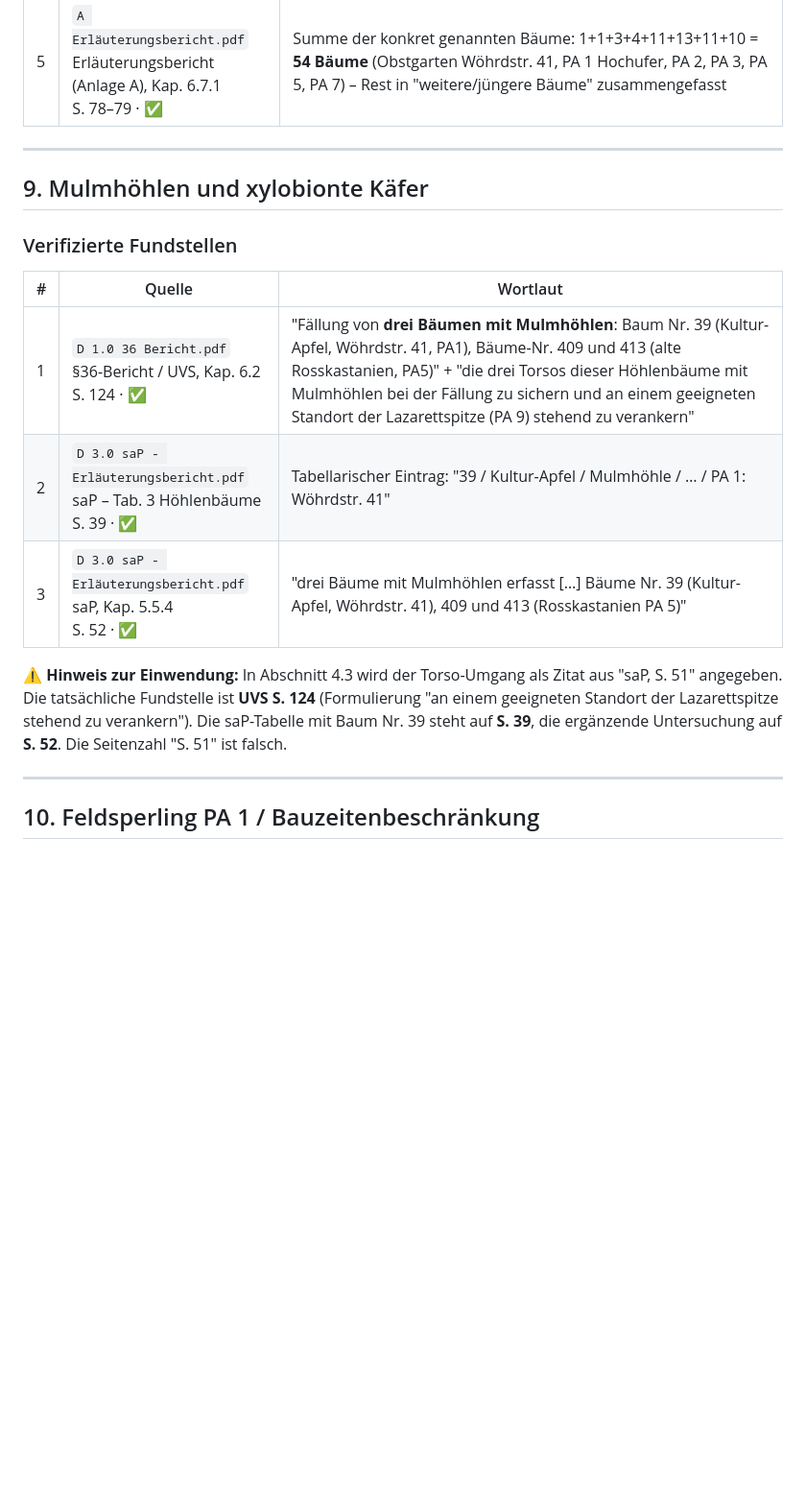
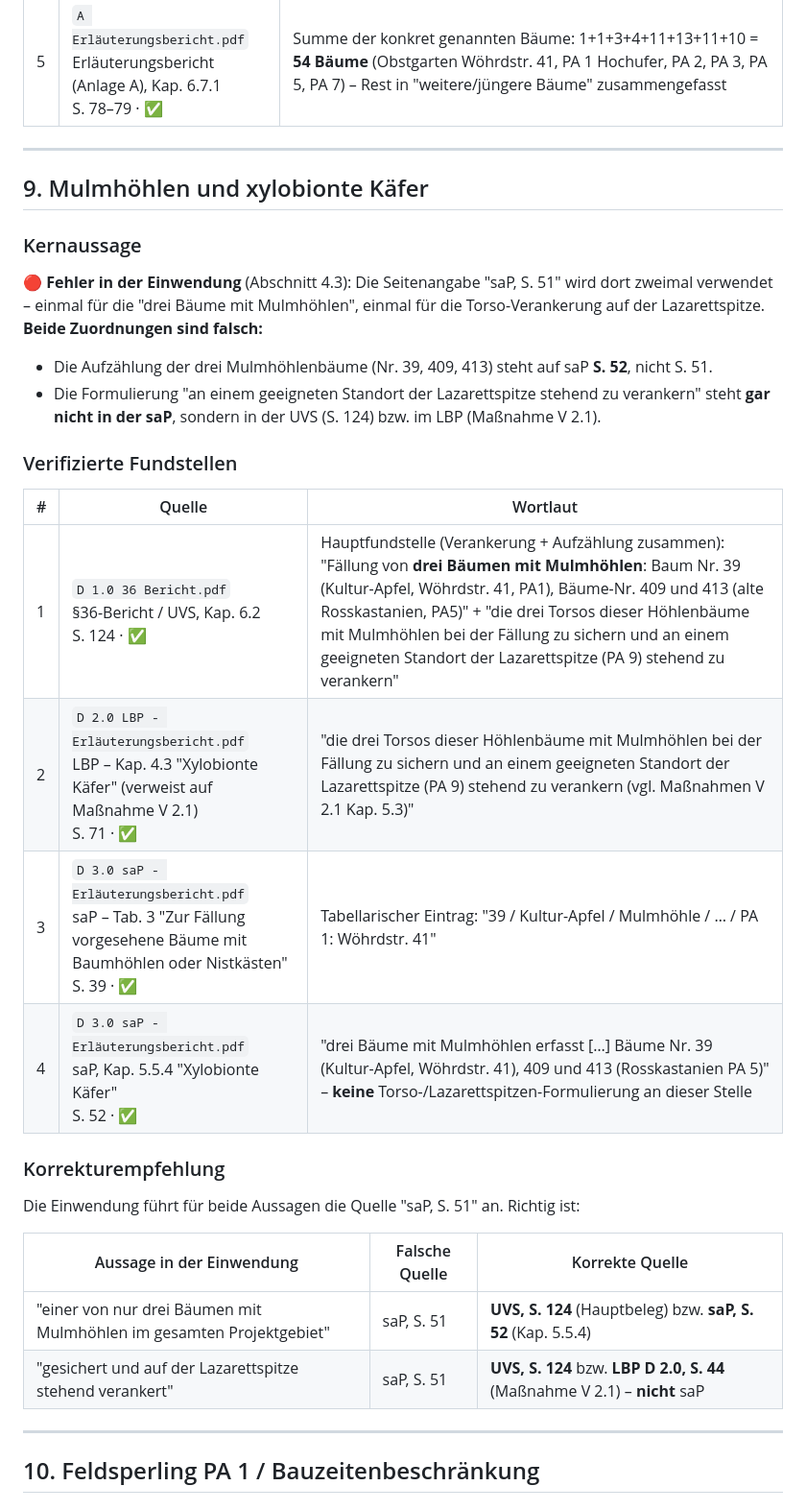
Before and after one commit to Metis77/Hochwasserschutz-Einwendungen, a Markdown page: unser schreiben/Quellenbelege.md, the part around one of its changes. Shown at 96% size. GitHub-like rendering; blank space fills up the shorter version.

Commit message:
Quellenbelege präzisiert: 15-m-Herkunft, Ufermauer-S.18, Mulmhöhlen-Quellen
- Abschnitt 1 (UGA-Tiefe): erklärt, dass die 15 m aus F 2.1 die Mächtigkeit der
  quartären Schicht meinen, nicht die UGA-Tiefe
- Abschnitt 6 (Ufermauer): drei S.-18-Zitate in einer Zeile konsolidiert
- Abschnitt 9 (Mulmhöhlen): beide saP-S.-51-Zuordnungen einzeln korrigiert,
  LBP D 2.0 S. 71 als zweite Torso-Fundstelle ergänzt

```diff
--- a/unser schreiben/Quellenbelege.md
+++ b/unser schreiben/Quellenbelege.md
@@ -198,15 +198,30 @@ Die Summe der Einzelbauzeiten beträgt 19,5 Jahre; die drei längsten Abschnitte
 
 ## 9. Mulmhöhlen und xylobionte Käfer
 
+### Kernaussage
+
+🔴 **Fehler in der Einwendung** (Abschnitt 4.3): Die Seitenangabe "saP, S. 51" wird dort zweimal verwendet – einmal für die "drei Bäume mit Mulmhöhlen", einmal für die Torso-Verankerung auf der Lazarettspitze. **Beide Zuordnungen sind falsch:**
+
+- Die Aufzählung der drei Mulmhöhlenbäume (Nr. 39, 409, 413) steht auf saP **S. 52**, nicht S. 51.
+- Die Formulierung "an einem geeigneten Standort der Lazarettspitze stehend zu verankern" steht **gar nicht in der saP**, sondern in der UVS (S. 124) bzw. im LBP (Maßnahme V 2.1).
+
 ### Verifizierte Fundstellen
 
 | # | Quelle | Wortlaut |
 |---|--------|----------|
-| 1 | `D 1.0 36 Bericht.pdf`<br> §36-Bericht / UVS, Kap. 6.2<br> S. 124 · ✅ | "Fällung von **drei Bäumen mit Mulmhöhlen**: Baum Nr. 39 (Kultur-Apfel, Wöhrdstr. 41, PA1), Bäume-Nr. 409 und 413 (alte Rosskastanien, PA5)" + "die drei Torsos dieser Höhlenbäume mit Mulmhöhlen bei der Fällung zu sichern und an einem geeigneten Standort der Lazarettspitze (PA 9) stehend zu verankern" |
-| 2 | `D 3.0 saP - Erläuterungsbericht.pdf`<br> saP – Tab. 3 Höhlenbäume<br> S. 39 · ✅ | Tabellarischer Eintrag: "39 / Kultur-Apfel / Mulmhöhle / … / PA 1: Wöhrdstr. 41" |
-| 3 | `D 3.0 saP - Erläuterungsbericht.pdf`<br> saP, Kap. 5.5.4<br> S. 52 · ✅ | "drei Bäume mit Mulmhöhlen erfasst […] Bäume Nr. 39 (Kultur-Apfel, Wöhrdstr. 41), 409 und 413 (Rosskastanien PA 5)" |
+| 1 | `D 1.0 36 Bericht.pdf`<br> §36-Bericht / UVS, Kap. 6.2<br> S. 124 · ✅ | Hauptfundstelle (Verankerung + Aufzählung zusammen): "Fällung von **drei Bäumen mit Mulmhöhlen**: Baum Nr. 39 (Kultur-Apfel, Wöhrdstr. 41, PA1), Bäume-Nr. 409 und 413 (alte Rosskastanien, PA5)" + "die drei Torsos dieser Höhlenbäume mit Mulmhöhlen bei der Fällung zu sichern und an einem geeigneten Standort der Lazarettspitze (PA 9) stehend zu verankern" |
+| 2 | `D 2.0 LBP - Erläuterungsbericht.pdf`<br> LBP – Kap. 4.3 "Xylobionte Käfer" (verweist auf Maßnahme V 2.1)<br> S. 71 · ✅ | "die drei Torsos dieser Höhlenbäume mit Mulmhöhlen bei der Fällung zu sichern und an einem geeigneten Standort der Lazarettspitze (PA 9) stehend zu verankern (vgl. Maßnahmen V 2.1 Kap. 5.3)" |
+| 3 | `D 3.0 saP - Erläuterungsbericht.pdf`<br> saP – Tab. 3 "Zur Fällung vorgesehene Bäume mit Baumhöhlen oder Nistkästen"<br> S. 39 · ✅ | Tabellarischer Eintrag: "39 / Kultur-Apfel / Mulmhöhle / … / PA 1: Wöhrdstr. 41" |
+| 4 | `D 3.0 saP - Erläuterungsbericht.pdf`<br> saP, Kap. 5.5.4 "Xylobionte Käfer"<br> S. 52 · ✅ | "drei Bäume mit Mulmhöhlen erfasst […] Bäume Nr. 39 (Kultur-Apfel, Wöhrdstr. 41), 409 und 413 (Rosskastanien PA 5)" – **keine** Torso-/Lazarettspitzen-Formulierung an dieser Stelle |
 
-⚠️ **Hinweis zur Einwendung:** In Abschnitt 4.3 wird der Torso-Umgang als Zitat aus "saP, S. 51" angegeben. Die tatsächliche Fundstelle ist **UVS S. 124** (Formulierung "an einem geeigneten Standort der Lazarettspitze stehend zu verankern"). Die saP-Tabelle mit Baum Nr. 39 steht auf **S. 39**, die ergänzende Untersuchung auf **S. 52**. Die Seitenzahl "S. 51" ist falsch.
+### Korrekturempfehlung
+
+Die Einwendung führt für beide Aussagen die Quelle "saP, S. 51" an. Richtig ist:
+
+| Aussage in der Einwendung | Falsche Quelle | Korrekte Quelle |
+|--------------------------|----------------|-----------------|
+| "einer von nur drei Bäumen mit Mulmhöhlen im gesamten Projektgebiet" | saP, S. 51 | **UVS, S. 124** (Hauptbeleg) bzw. **saP, S. 52** (Kap. 5.5.4) |
+| "gesichert und auf der Lazarettspitze stehend verankert" | saP, S. 51 | **UVS, S. 124** bzw. **LBP D 2.0, S. 44** (Maßnahme V 2.1) – **nicht** saP |
 
 ---
 
```
Also changed, not shown: other parts of unser schreiben/Quellenbelege.md (+6 -6 lines).
